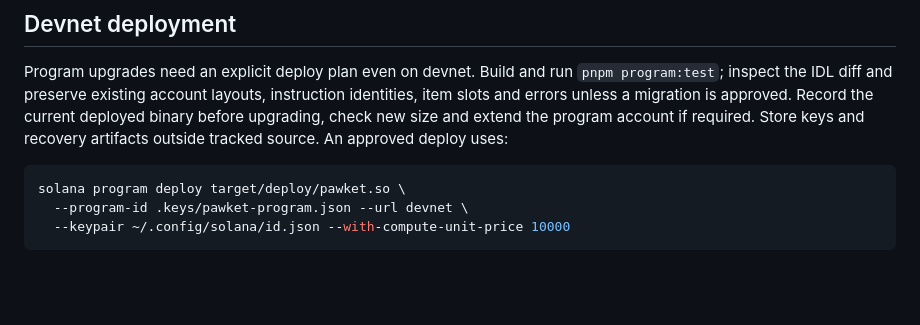
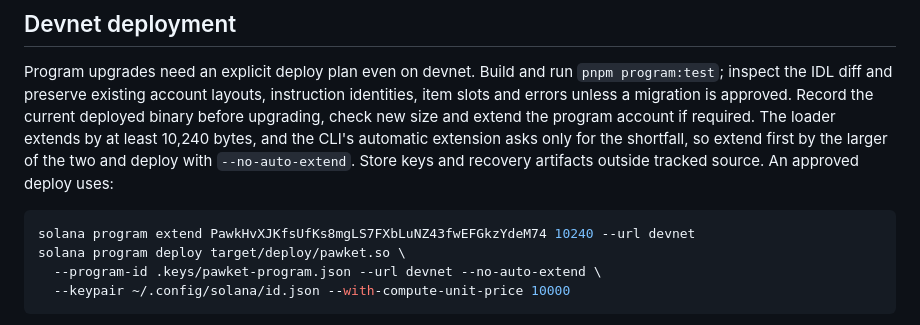
Before and after one commit to 0xuser64bit/pawket, a Markdown page: docs/SOLANA.md, the part around the change. Drawn GitHub-style; blank space fills up the shorter version.

Commit message:
docs(solana): extend a program by the loader's 10,240-byte minimum before an upgrade
The CLI's automatic extension asks only for the shortfall, which the
loader refuses, so the deploy fails before it writes anything.

````diff
--- a/docs/SOLANA.md
+++ b/docs/SOLANA.md
@@ -199,12 +199,15 @@ Program upgrades need an explicit deploy plan even on devnet. Build and run
 `pnpm program:test`; inspect the IDL diff and preserve existing account layouts,
 instruction identities, item slots and errors unless a migration is approved.
 Record the current deployed binary before upgrading, check new size and extend
-the program account if required. Store keys and recovery artifacts outside
-tracked source. An approved deploy uses:
+the program account if required. The loader extends by at least 10,240 bytes,
+and the CLI's automatic extension asks only for the shortfall, so extend first
+by the larger of the two and deploy with `--no-auto-extend`. Store keys and
+recovery artifacts outside tracked source. An approved deploy uses:
 
 ```sh
+solana program extend PawkHvXJKfsUfKs8mgLS7FXbLuNZ43fwEFGkzYdeM74 10240 --url devnet
 solana program deploy target/deploy/pawket.so \
-  --program-id .keys/pawket-program.json --url devnet \
+  --program-id .keys/pawket-program.json --url devnet --no-auto-extend \
   --keypair ~/.config/solana/id.json --with-compute-unit-price 10000
 ```
 
````
